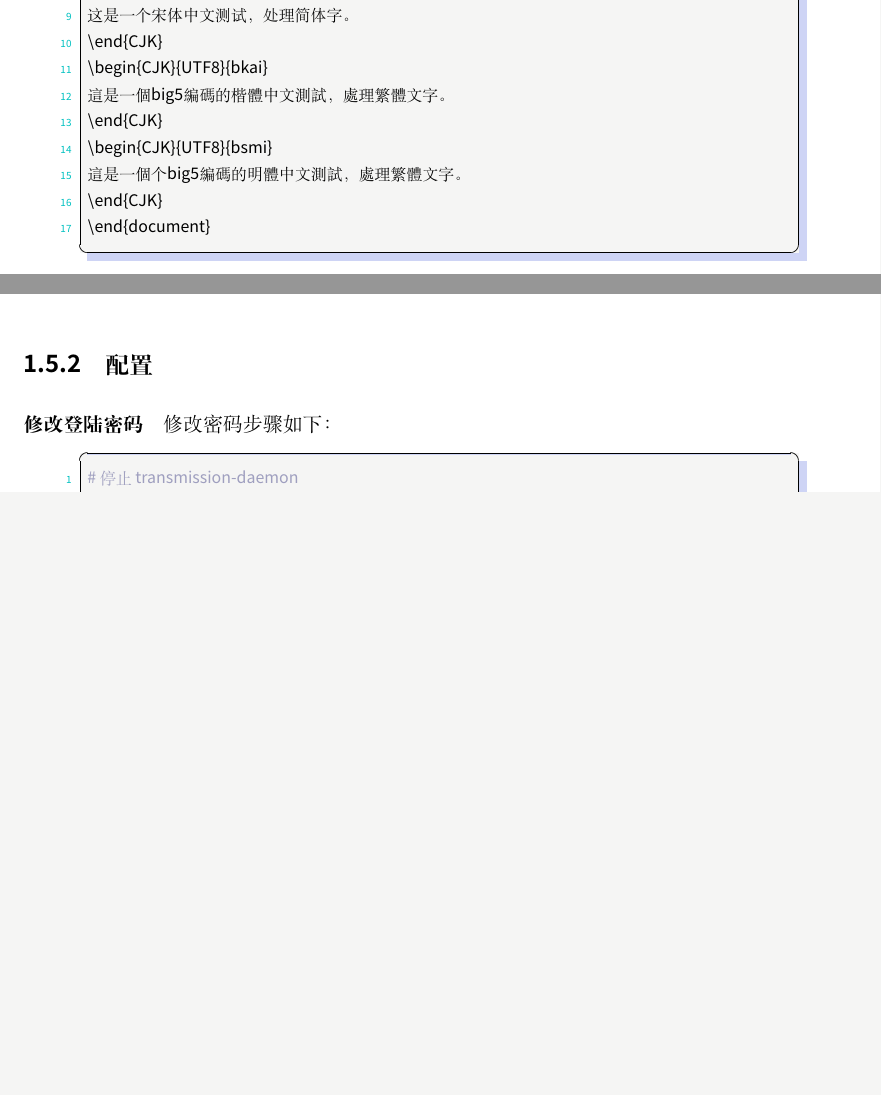
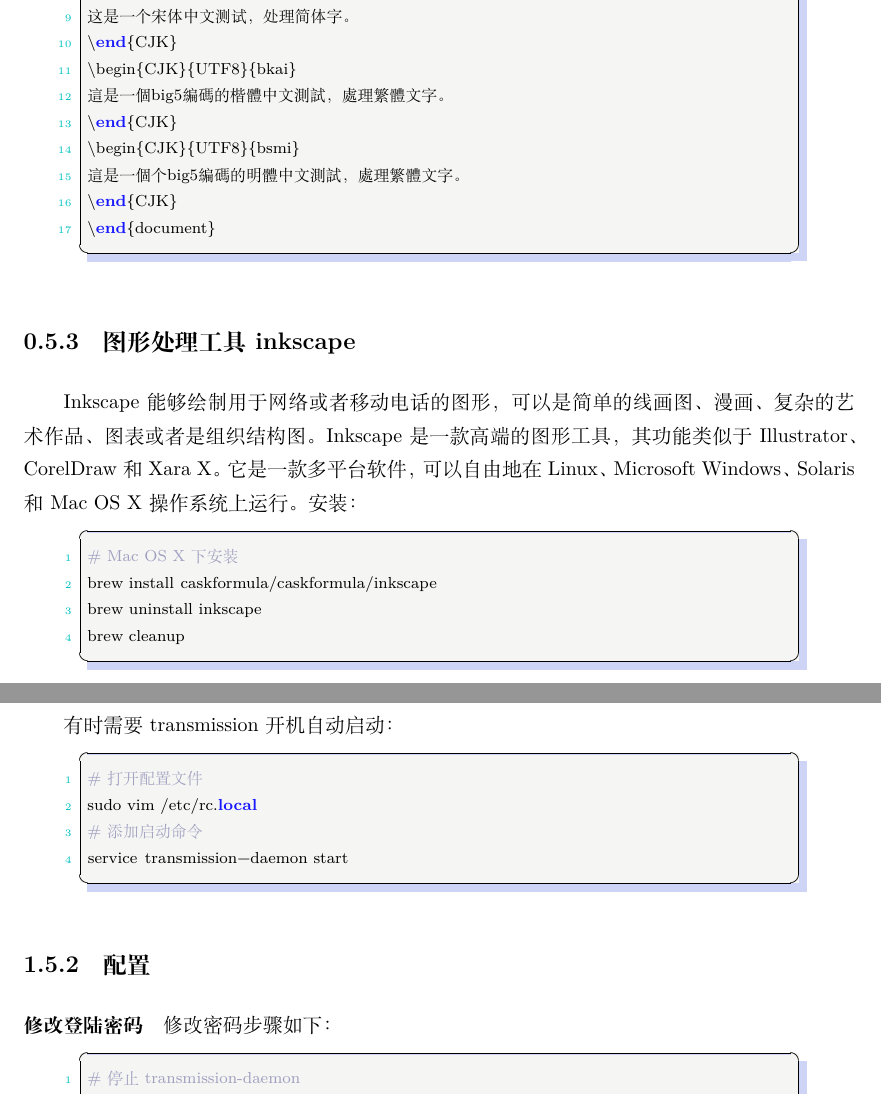
Before and after one commit to jiangxiaoqiang/OpenSourceSoftware, a LaTeX book (OpenSourceSoftware.tex): two parts of pages 15 and 24 of 63, joined at a grey line, cut so that both start at the same text, the shorter picture padded with empty space. Compiled offline with XeLaTeX; a missing font is replaced by an installed copy or a similar font.

Commit message:
添加inkscape安装

```diff
--- a/OpenSourceSoftware.tex
+++ b/OpenSourceSoftware.tex
@@ -17,7 +17,7 @@
 %\usepackage[margins=50in]{geometry}
 
 %When compile under liunx%
-\setmainfont{WenQuanYi Micro Hei}
+%\setmainfont{WenQuanYi Micro Hei}
 %\setmainfont{KaiTi}
 %\setmainfont{SimSun}
 \definecolor{orange}{RGB}{255,127,0}
@@ -449,6 +449,18 @@ sudo fc-cache -fv。
 \end{CJK}
 \end{document}
 \end{lstlisting}
+
+\subsection{图形处理工具inkscape}
+
+Inkscape 能够绘制用于网络或者移动电话的图形，可以是简单的线画图、漫画、复杂的艺术作品、图表或者是组织结构图。Inkscape 是一款高端的图形工具，其功能类似于 Illustrator、CorelDraw 和 Xara X。它是一款多平台软件，可以自由地在 Linux、 Microsoft Windows、Solaris 和 Mac OS X 操作系统上运行。安装：
+
+\begin{lstlisting}[language=Bash]
+# Mac OS X下安装
+brew install caskformula/caskformula/inkscape
+brew uninstall inkscape
+brew cleanup
+\end{lstlisting}
+
 
 \subsection{内容管理系统CMS}
 
@@ -631,6 +643,15 @@ Transmission全称TransmissionBittorrent，由C开发而成（Mac OS上用的是
 \begin{lstlisting}[language=Bash]
 # 启动transmission-daemon
 sudo service transmission-daemon start
+\end{lstlisting}
+
+有时需要transmission开机自动启动：
+
+\begin{lstlisting}[language=Bash]
+# 打开配置文件
+sudo vim /etc/rc.local
+# 添加启动命令
+service transmission-daemon start
 \end{lstlisting}
 
 
```
Also changed, not shown: OpenSourceSoftware.tex (2 more changed lines).
